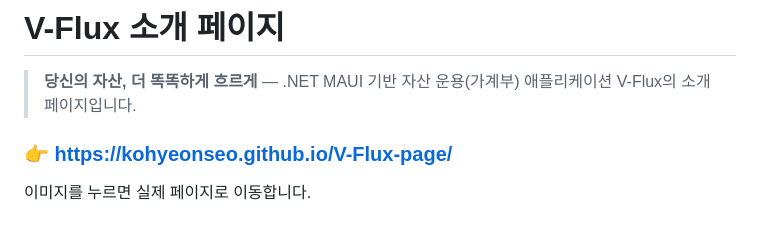
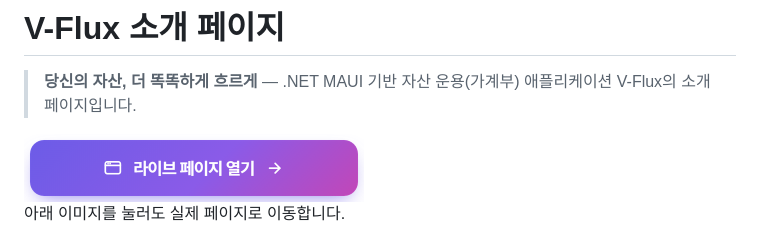
Before and after one commit to KoHyeonSeo/V-Flux-page, a Markdown page: README.md, the part around the change. GitHub-like rendering; pictures changed too: btn-live.png (added).

Commit message:
docs: 라이브 페이지 링크를 브랜드 버튼 이미지로 교체
Co-Authored-By: Claude Fable 5 <noreply@anthropic.com>

```diff
--- a/README.md
+++ b/README.md
@@ -2,9 +2,11 @@
 
 > **당신의 자산, 더 똑똑하게 흐르게** — .NET MAUI 기반 자산 운용(가계부) 애플리케이션 V-Flux의 소개 페이지입니다.
 
-### 👉 [https://kohyeonseo.github.io/V-Flux-page/](https://kohyeonseo.github.io/V-Flux-page/)
+<a href="https://kohyeonseo.github.io/V-Flux-page/">
+  <img src="btn-live.png" alt="라이브 페이지 열기 — https://kohyeonseo.github.io/V-Flux-page/" width="340">
+</a>
 
-이미지를 누르면 실제 페이지로 이동합니다.
+아래 이미지를 눌러도 실제 페이지로 이동합니다.
 
 [![V-Flux 소개 페이지](preview-hero.png)](https://kohyeonseo.github.io/V-Flux-page/)
 
```
